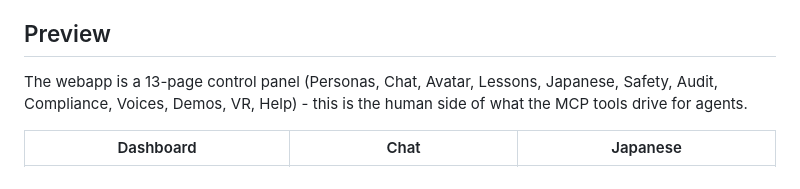
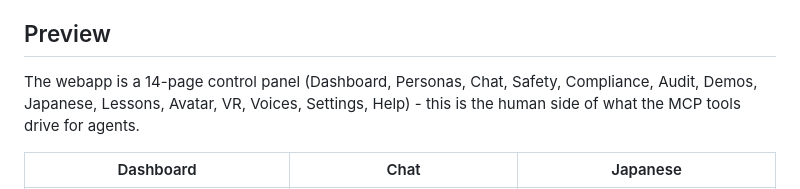
Before and after one commit to sandraschi/learnbot-mcp, a Markdown page: README.md, the part around the change. Rendered like a GitHub page.

Commit message:
docs: fix stale 13-page count to 14 (router + sidebar verified)

```diff
--- a/README.md
+++ b/README.md
@@ -13,9 +13,9 @@ language, with deep Japanese/JLPT support) — all logged and auditable.
 
 ## Preview
 
-The webapp is a 13-page control panel (Personas, Chat, Avatar, Lessons,
-Japanese, Safety, Audit, Compliance, Voices, Demos, VR, Help) - this is the
-human side of what the MCP tools drive for agents.
+The webapp is a 14-page control panel (Dashboard, Personas, Chat, Safety,
+Compliance, Audit, Demos, Japanese, Lessons, Avatar, VR, Voices, Settings,
+Help) - this is the human side of what the MCP tools drive for agents.
 
 | Dashboard | Chat | Japanese |
 |-----------|------|----------|
```
Also changed, not shown: docs/TOOLS.md (+1 -1 lines).
